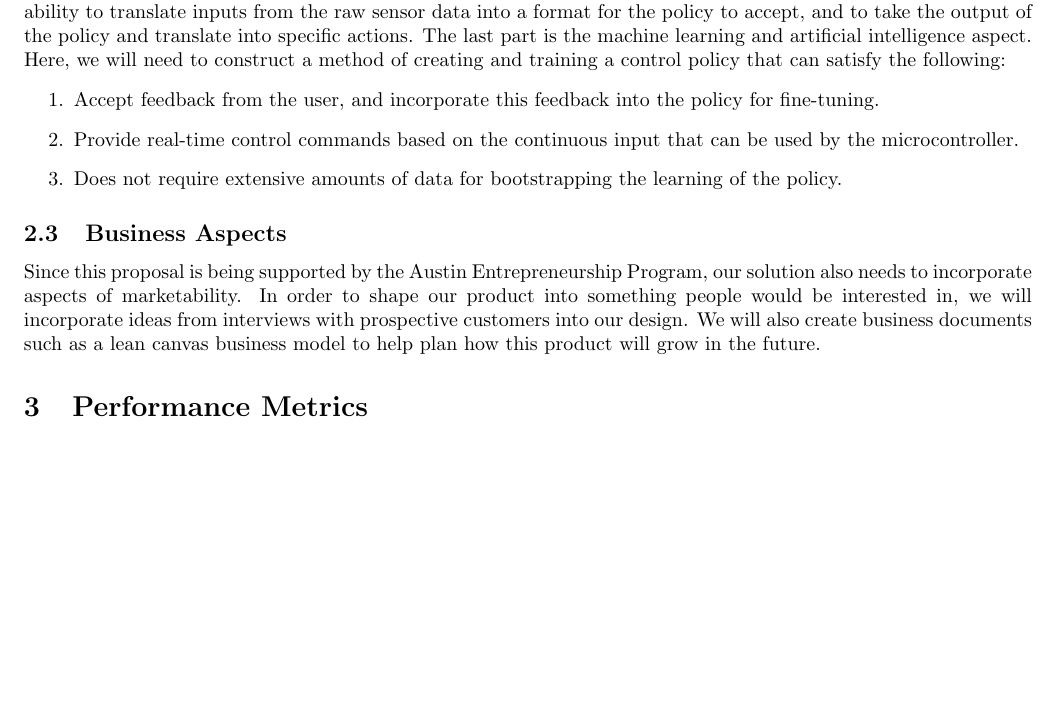
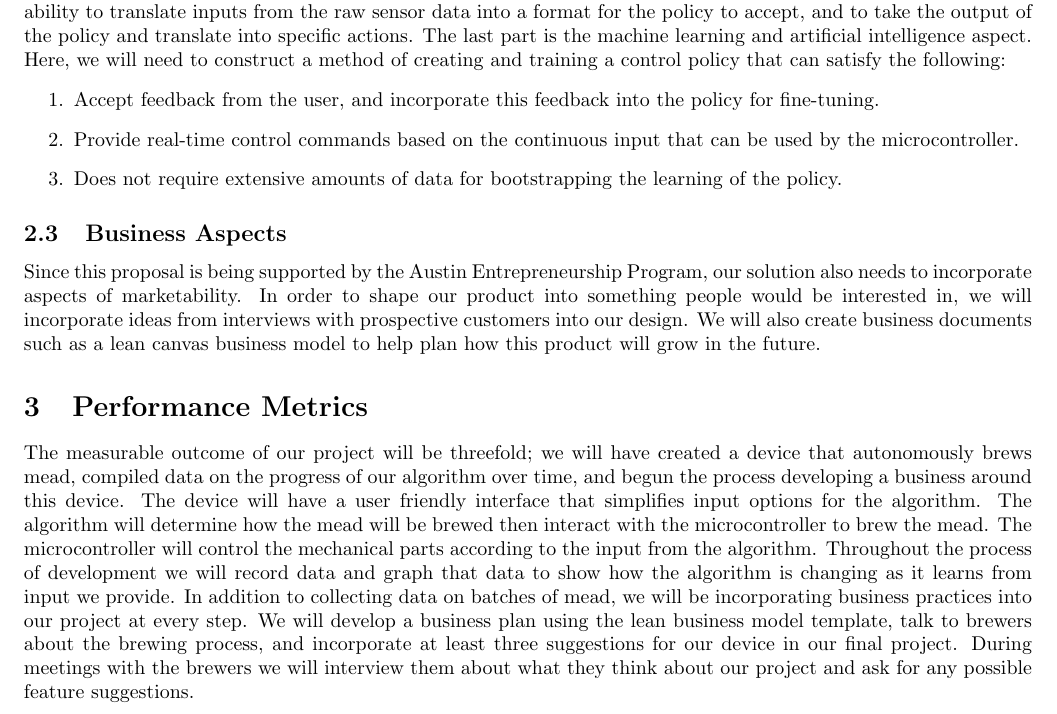
Before and after one commit to bitschift/OpenBrew, a LaTeX paper (docs/problem_statement.tex): part of page 2 of 2, cut so that both start at the same text, the shorter picture padded with empty space. Compiled offline with pdfLaTeX.

Commit message:
Initial writeup of the metrics.

```diff
--- a/docs/problem_statement.tex
+++ b/docs/problem_statement.tex
@@ -67,5 +67,21 @@ In order to shape our product into something people would be interested in, we w
 We will also create business documents such as a lean canvas business model to help plan how this product will grow in the future.
 
 \section{Performance Metrics}
+The measurable outcome of our project will be threefold; we will have created
+a device that autonomously brews mead, compiled data on the progress of our
+algorithm over time, and begun the process developing a business around this
+device. The device will have a user friendly interface that simplifies input
+options for the algorithm. The algorithm will determine how the mead will be
+brewed then interact with the microcontroller to brew the mead. The
+microcontroller will control the mechanical parts according to the input from
+the algorithm. Throughout the process of development we will record data and
+graph that data to show how the algorithm is changing as it learns from input
+we provide. In addition to collecting data on batches of mead, we will be
+incorporating business practices into our project at every step. We will
+develop a business plan using the lean business model template, talk to
+brewers about the brewing process, and incorporate at least three suggestions
+for our device in our final project. During meetings with the brewers we will
+interview them about what they think about our project and ask for any
+possible feature suggestions.
 
 \end{document}
```
